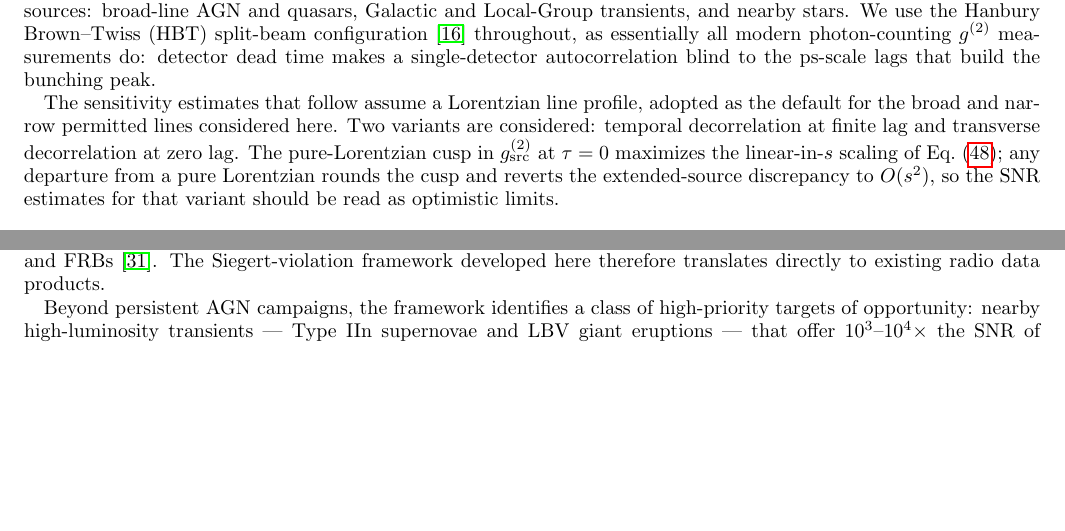
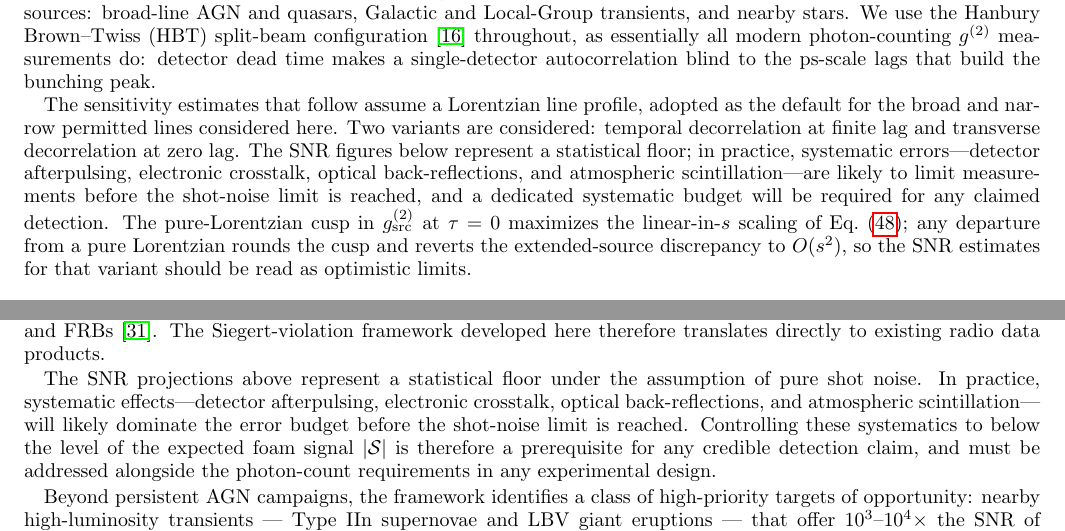
Before and after one commit to AlexGKim/foam, a LaTeX paper (docs/paper.tex): two parts of pages 13 and 20 of 22, joined at a grey line, cut so that both start at the same text, the shorter picture padded with empty space. Compiled offline with pdfLaTeX.

Commit message:
Add right-axis signal curves to figures; note systematics in text
- make_snr_alpha_figure.py: add twin right y-axis with dashed S curves and
  legend entries for solid/dashed line styles
- paper.tex: add sentence to §VII preamble and new paragraph in Conclusions
  noting that systematics will practically limit measurements before shot noise
- paper.tex: add dashed-curve explanation to both figure captions

Co-Authored-By: Claude Sonnet 4.6 <noreply@anthropic.com>

```diff
--- a/docs/paper.tex
+++ b/docs/paper.tex
@@ -1248,6 +1248,11 @@ The sensitivity estimates that follow assume a Lorentzian line profile, adopted
 as the default for the broad and narrow permitted lines considered here.
 Two variants are considered: temporal decorrelation at finite lag and transverse
 decorrelation at zero lag.
+The SNR figures below represent a statistical floor; in practice, systematic
+errors---detector afterpulsing, electronic crosstalk, optical back-reflections,
+and atmospheric scintillation---are likely to limit measurements before the
+shot-noise limit is reached, and a dedicated systematic budget will be required
+for any claimed detection.
 The pure-Lorentzian cusp in $g^{(2)}_{\rm src}$ at $\tau=0$ maximizes the
 linear-in-$s$ scaling of Eq.~\eqref{eq:deltag2}; any departure from a pure
 Lorentzian rounds the cusp and reverts the extended-source discrepancy to
@@ -1924,6 +1933,15 @@ intensity statistics of pulsars and FRBs~\cite{Weltevrede2006}.
 The Siegert-violation framework developed here therefore translates directly to existing
 radio data products.
 
+The SNR projections above represent a statistical floor under the assumption of
+pure shot noise.  In practice, systematic effects---detector afterpulsing,
+electronic crosstalk, optical back-reflections, and atmospheric
+scintillation---will likely dominate the error budget before the shot-noise
+limit is reached.  Controlling these systematics to below the level of the
+expected foam signal $|\mathcal{S}|$ is therefore a prerequisite for any
+credible detection claim, and must be addressed alongside the photon-count
+requirements in any experimental design.
+
 Beyond persistent AGN campaigns, the framework identifies a class of
 high-priority targets of opportunity: nearby high-luminosity transients ---
 Type~IIn supernovae and LBV giant eruptions --- that offer $10^3$--$10^4\times$
```
Also changed, not shown: docs/snr_vs_alpha.pdf, docs/snr_vs_alpha.png, docs/snr_vs_alpha_pointsource.pdf, docs/snr_vs_alpha_pointsource.png, docs/paper.tex (4 more changed lines), 1 other file.
